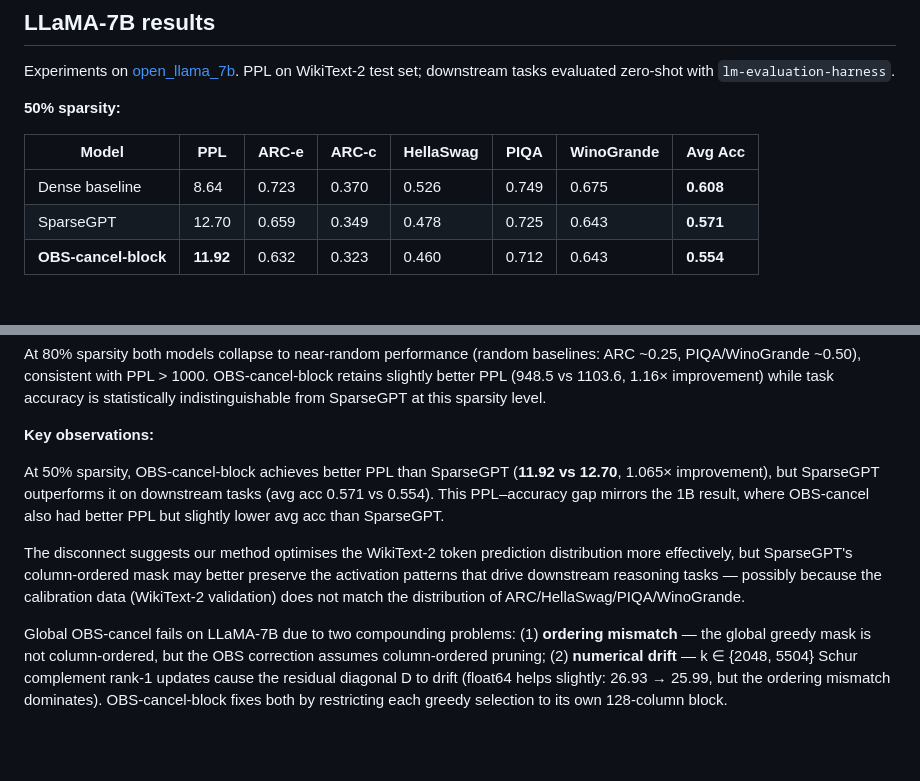
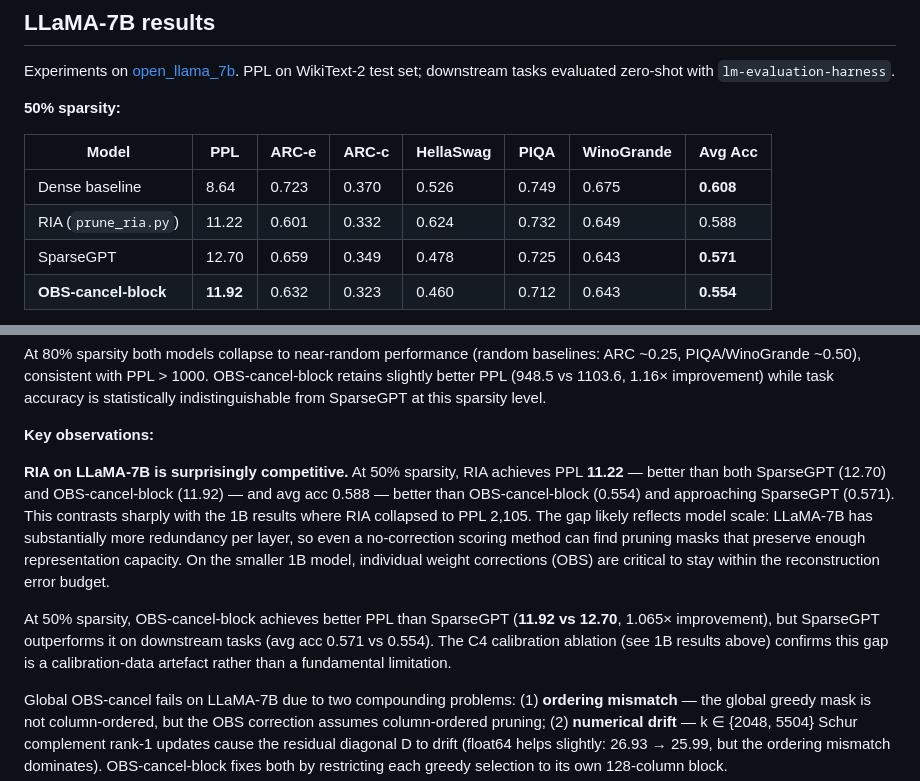
Before and after one commit to KimiaGholami/Sparse-LLMs-on-Loihi, a Markdown page: README.md, 2 parts joined by grey strips. Drawn GitHub-style; blank space fills up the shorter version.

Commit message:
Add RIA LLaMA-7B results (50% sparsity)
RIA achieves PPL 11.22 and avg acc 0.588 on LLaMA-7B — better than both
SparseGPT (12.70/0.571) and OBS-cancel-block (11.92/0.554) on PPL, and
better than OBS-cancel-block on downstream tasks. Contrasts with RIA's
collapse (PPL 2105) on the 1B model, suggesting no-correction methods
become viable at scale due to increased layer redundancy.

Co-Authored-By: Claude Sonnet 4.6 <noreply@anthropic.com>

```diff
--- a/README.md
+++ b/README.md
@@ -94,6 +94,7 @@ Experiments on [open_llama_7b](https://huggingface.co/openlm-research/open_llama
 | Model | PPL | ARC-e | ARC-c | HellaSwag | PIQA | WinoGrande | Avg Acc |
 |-------|-----|-------|-------|-----------|------|------------|---------|
 | Dense baseline | 8.64 | 0.723 | 0.370 | 0.526 | 0.749 | 0.675 | **0.608** |
+| RIA (`prune_ria.py`) | 11.22 | 0.601 | 0.332 | 0.624 | 0.732 | 0.649 | 0.588 |
 | SparseGPT | 12.70 | 0.659 | 0.349 | 0.478 | 0.725 | 0.643 | **0.571** |
 | **OBS-cancel-block** | **11.92** | 0.632 | 0.323 | 0.460 | 0.712 | 0.643 | **0.554** |
 
@@ -109,9 +110,9 @@ At 80% sparsity both models collapse to near-random performance (random baseline
 
 **Key observations:**
 
-At 50% sparsity, OBS-cancel-block achieves better PPL than SparseGPT (**11.92 vs 12.70**, 1.065× improvement), but SparseGPT outperforms it on downstream tasks (avg acc 0.571 vs 0.554). This PPL–accuracy gap mirrors the 1B result, where OBS-cancel also had better PPL but slightly lower avg acc than SparseGPT.
+**RIA on LLaMA-7B is surprisingly competitive.** At 50% sparsity, RIA achieves PPL **11.22** — better than both SparseGPT (12.70) and OBS-cancel-block (11.92) — and avg acc 0.588 — better than OBS-cancel-block (0.554) and approaching SparseGPT (0.571). This contrasts sharply with the 1B results where RIA collapsed to PPL 2,105. The gap likely reflects model scale: LLaMA-7B has substantially more redundancy per layer, so even a no-correction scoring method can find pruning masks that preserve enough representation capacity. On the smaller 1B model, individual weight corrections (OBS) are critical to stay within the reconstruction error budget.
 
-The disconnect suggests our method optimises the WikiText-2 token prediction distribution more effectively, but SparseGPT's column-ordered mask may better preserve the activation patterns that drive downstream reasoning tasks — possibly because the calibration data (WikiText-2 validation) does not match the distribution of ARC/HellaSwag/PIQA/WinoGrande.
+At 50% sparsity, OBS-cancel-block achieves better PPL than SparseGPT (**11.92 vs 12.70**, 1.065× improvement), but SparseGPT outperforms it on downstream tasks (avg acc 0.571 vs 0.554). The C4 calibration ablation (see 1B results above) confirms this gap is a calibration-data artefact rather than a fundamental limitation.
 
 Global OBS-cancel fails on LLaMA-7B due to two compounding problems: (1) **ordering mismatch** — the global greedy mask is not column-ordered, but the OBS correction assumes column-ordered pruning; (2) **numerical drift** — k ∈ {2048, 5504} Schur complement rank-1 updates cause the residual diagonal D to drift (float64 helps slightly: 26.93 → 25.99, but the ordering mismatch dominates). OBS-cancel-block fixes both by restricting each greedy selection to its own 128-column block.
 
```
